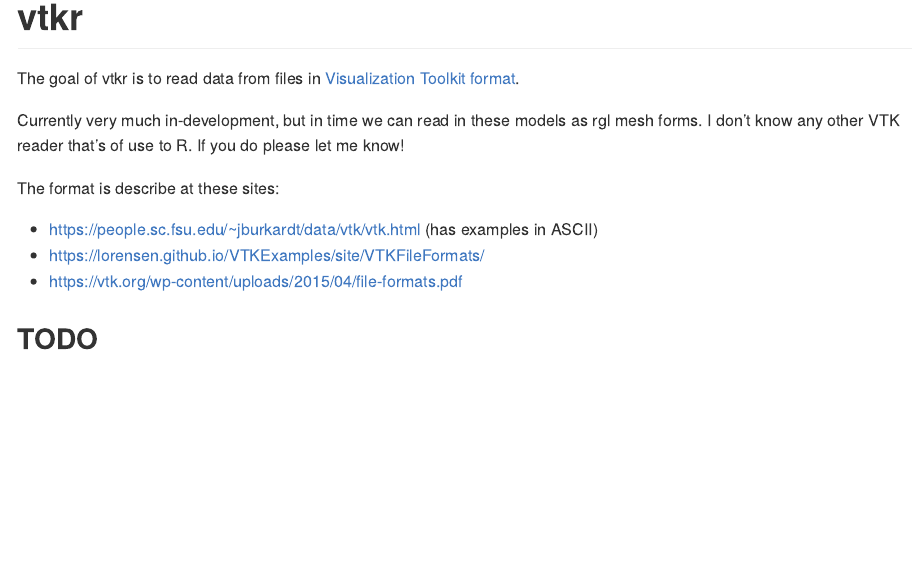
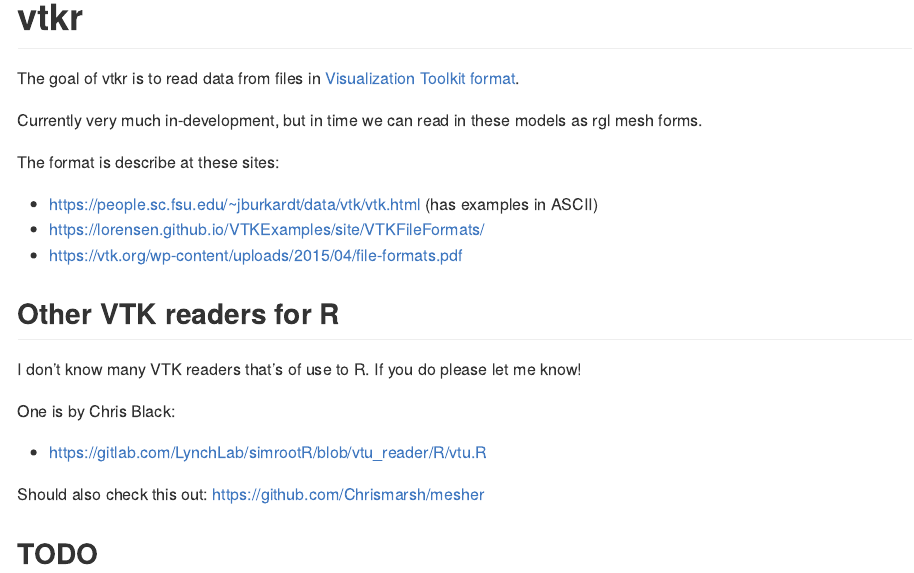
Before and after one commit to hypertidy/vtkr, an R Markdown document (README.Rmd): the page in a window 1100 px wide, from its top. The pictures show the output file README.md that the author committed with the source, drawn offline in the style of GitHub; badge pictures from the web are left out.

Commit message:
notes for examples

```diff
--- a/README.Rmd
+++ b/README.Rmd
@@ -22,14 +22,24 @@ knitr::opts_chunk$set(
 
 The goal of vtkr is to read data from files in [Visualization Toolkit format](https://en.wikipedia.org/wiki/VTK).
 
-Currently very much in-development, but in time we can read in these models as rgl mesh forms. I don't know any other VTK reader
-that's of use to R. If you do please let me know!
+Currently very much in-development, but in time we can read in these models as rgl mesh forms.
+
 
 The format is describe at these sites:
 
 * https://people.sc.fsu.edu/~jburkardt/data/vtk/vtk.html  (has examples in ASCII)
 * https://lorensen.github.io/VTKExamples/site/VTKFileFormats/
 * https://vtk.org/wp-content/uploads/2015/04/file-formats.pdf
+
+## Other VTK readers for R
+
+I don't know many VTK readers that's of use to R. If you do please let me know!
+
+One is by Chris Black:
+
+* https://gitlab.com/LynchLab/simrootR/blob/vtu_reader/R/vtu.R
+
+Should also check this out: https://github.com/Chrismarsh/mesher
 
 ## TODO
 
```
Also changed, not shown: README.md, 2 other files.
